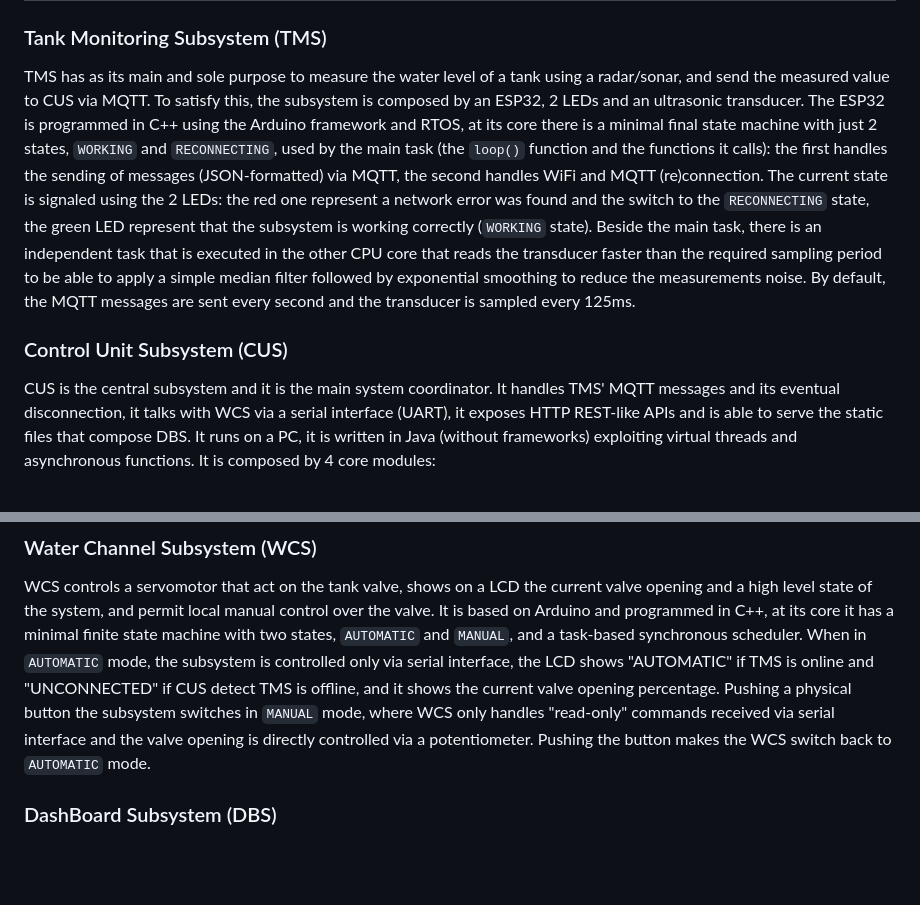
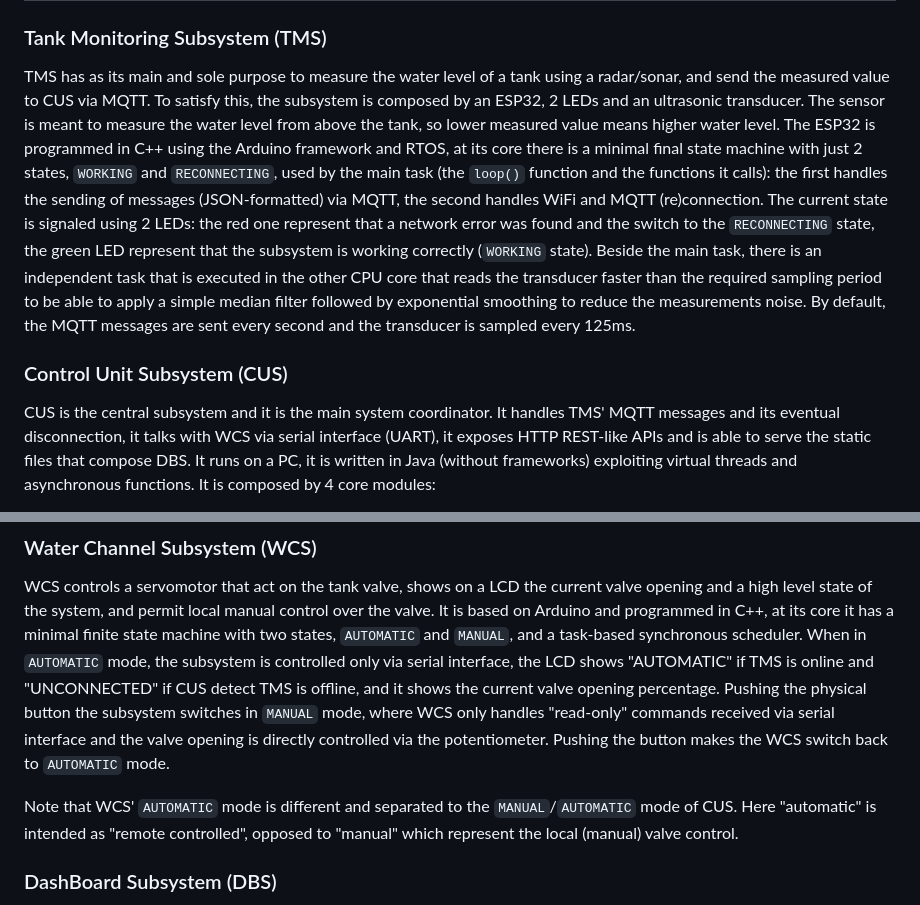
Before and after one commit to as3ii/esiot-2025, a Markdown page: assignment-03/doc/report.md, 2 parts joined by grey strips. GitHub-like rendering; blank space fills up the shorter version.

Commit message:
Clarified assignment-03 docs

```diff
--- a/assignment-03/doc/report.md
+++ b/assignment-03/doc/report.md
@@ -7,13 +7,14 @@
 TMS has as its main and sole purpose to measure the water level of a tank using
 a radar/sonar, and send the measured value to CUS via MQTT.
 To satisfy this, the subsystem is composed by an ESP32, 2 LEDs and an ultrasonic
-transducer.
+transducer. The sensor is meant to measure the water level from above the tank,
+so lower measured value means higher water level.
 The ESP32 is programmed in C++ using the Arduino framework and RTOS, at its core
 there is a minimal final state machine with just 2 states, `WORKING` and `RECONNECTING`,
 used by the main task (the `loop()` function and the functions it calls): the
 first handles the sending of messages (JSON-formatted) via MQTT, the second handles
-WiFi and MQTT (re)connection. The current state is signaled using the 2 LEDs:
-the red one represent a network error was found and the switch to the `RECONNECTING`
+WiFi and MQTT (re)connection. The current state is signaled using 2 LEDs:
+the red one represent that a network error was found and the switch to the `RECONNECTING`
 state, the green LED represent that the subsystem is working correctly (`WORKING`
 state).
 Beside the main task, there is an independent task that is executed in the
@@ -25,7 +26,7 @@ and the transducer is sampled every 125ms.
 ### Control Unit Subsystem (CUS)
 
 CUS is the central subsystem and it is the main system coordinator. It handles
-TMS' MQTT messages and its eventual disconnection, it talks with WCS via a serial
+TMS' MQTT messages and its eventual disconnection, it talks with WCS via serial
 interface (UART), it exposes HTTP REST-like APIs and is able to serve the static files
 that compose DBS.
 It runs on a PC, it is written in Java (without frameworks) exploiting virtual threads
@@ -58,10 +59,14 @@ state machine with two states, `AUTOMATIC` and `MANUAL`, and a task-based synchr
 scheduler.
 When in `AUTOMATIC` mode, the subsystem is controlled only via serial interface,
 the LCD shows "AUTOMATIC" if TMS is online and "UNCONNECTED" if CUS detect TMS is
-offline, and it shows the current valve opening percentage. Pushing a physical button
+offline, and it shows the current valve opening percentage. Pushing the physical button
 the subsystem switches in `MANUAL` mode, where WCS only handles "read-only" commands
-received via serial interface and the valve opening is directly controlled via a
+received via serial interface and the valve opening is directly controlled via the
 potentiometer. Pushing the button makes the WCS switch back to `AUTOMATIC` mode.
+
+Note that WCS' `AUTOMATIC` mode is different and separated to the `MANUAL`/`AUTOMATIC`
+mode of CUS. Here "automatic" is intended as "remote controlled", opposed to
+"manual" which represent the local (manual) valve control.
 
 ### DashBoard Subsystem (DBS)
 
```
